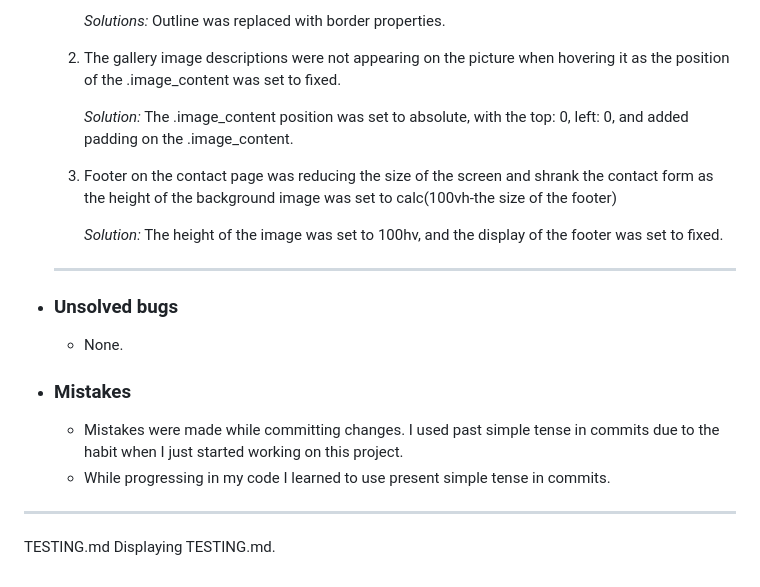
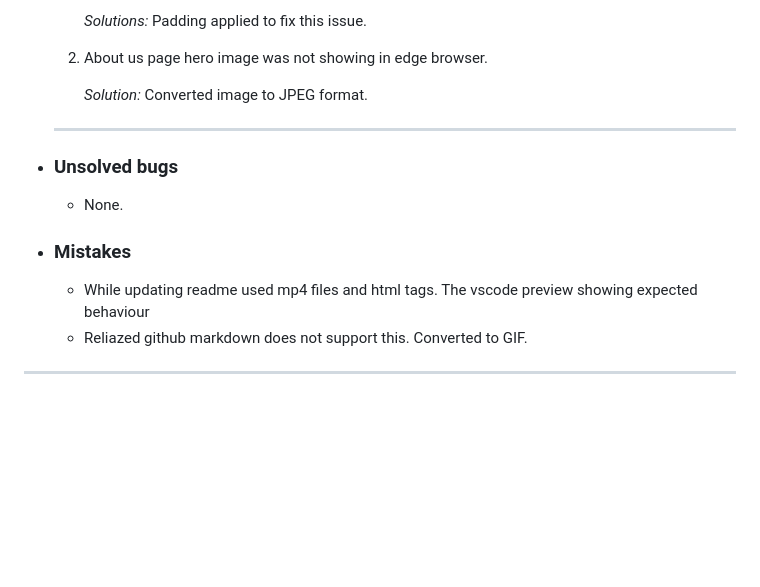
Before and after one commit to SreeshmaTharammal/blooming-buds, a Markdown page: TESTING.md, the part around one of its changes. Drawn GitHub-style; blank space fills up the shorter version.

Commit message:
Update testing.md to include known bugs

```diff
--- a/TESTING.md
+++ b/TESTING.md
@@ -226,20 +226,15 @@ In order to confirm the correct functionality, responsiveness, and appearance:
 
-        *Solutions:* Outline was replaced with border properties.
+        *Solutions:* Padding applied to fix this issue.
 
-    1. The gallery image descriptions were not appearing on the picture when hovering it as the position of the .image_content was set to fixed.
+    2. About us page hero image was not showing in edge browser.
 
-        *Solution:* The .image_content position was set to absolute, with the top: 0, left: 0, and added padding on the .image_content.
+        *Solution:* Converted image to JPEG format.
 
-    1. Footer on the contact page was reducing the size of the screen and shrank the contact form as the height of the background image was set to calc(100vh-the size of the footer)
-
-        *Solution:* The height of the image was set to 100hv, and the display of the footer was set to fixed.
     ---
 + ### Unsolved bugs
     - None.
 + ### Mistakes
-    - Mistakes were made while committing changes. I used past simple tense in commits due to the habit when I just started working on this project.
-    - While progressing in my code I learned to use present simple tense in commits.
+    - While updating readme used mp4 files and html tags. The vscode preview showing expected behaviour
+    - Reliazed github markdown does not support this. Converted to GIF.
 
 ---
-TESTING.md
-Displaying TESTING.md.
```
Also changed, not shown: other parts of TESTING.md (+1 -1 lines).
